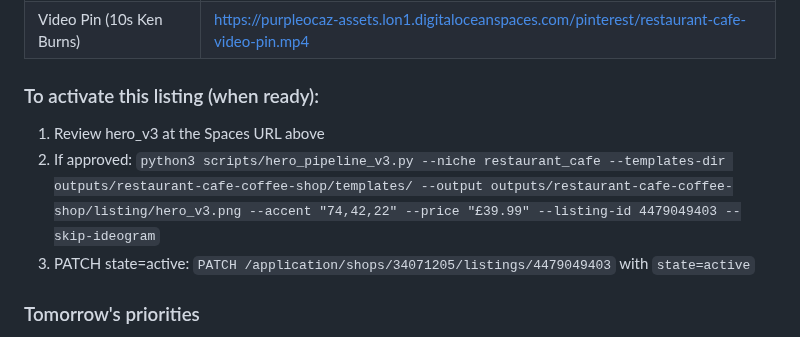
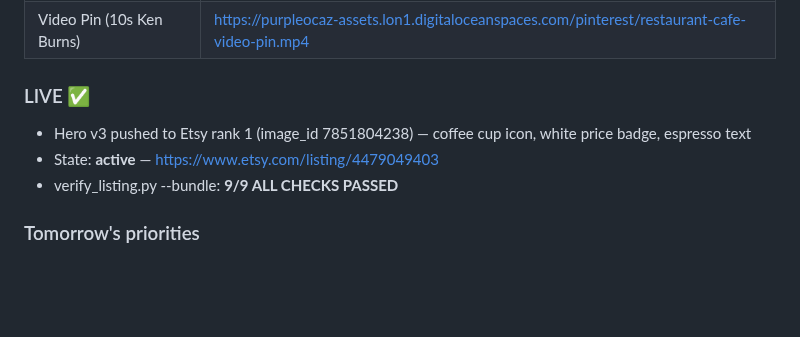
Before and after one commit to ChurnShield/Etsypurpleocaz-, a Markdown page: STANDUP.md, the part around the change. Drawn GitHub-style; blank space fills up the shorter version.

Commit message:
feat: restaurant cafe listing LIVE — #4479049403
- Hero v3 pushed to Etsy rank 1 (image_id 7851804238)
- PATCH state=active confirmed
- verify_listing.py --bundle: 9/9 ALL CHECKS PASSED
- State: active | Price: £39.99 | Images: 7 | PDF: attached

Co-Authored-By: Claude Sonnet 4.6 <noreply@anthropic.com>

```diff
--- a/STANDUP.md
+++ b/STANDUP.md
@@ -28,11 +28,11 @@ Most recent first.
 | Pin 5 — Full Bundle CTA | https://purpleocaz-assets.lon1.digitaloceanspaces.com/pinterest/restaurant-cafe-pin-5.png |
 | Video Pin (10s Ken Burns) | https://purpleocaz-assets.lon1.digitaloceanspaces.com/pinterest/restaurant-cafe-video-pin.mp4 |
 
-### To activate this listing (when ready):
+### LIVE ✅
 
-1. Review hero_v3 at the Spaces URL above
-2. If approved: `python3 scripts/hero_pipeline_v3.py --niche restaurant_cafe --templates-dir outputs/restaurant-cafe-coffee-shop/templates/ --output outputs/restaurant-cafe-coffee-shop/listing/hero_v3.png --accent "74,42,22" --price "£39.99" --listing-id 4479049403 --skip-ideogram`
-3. PATCH state=active: `PATCH /application/shops/34071205/listings/4479049403` with `state=active`
+- Hero v3 pushed to Etsy rank 1 (image_id 7851804238) — coffee cup icon, white price badge, espresso text
+- State: **active** — https://www.etsy.com/listing/4479049403
+- verify_listing.py --bundle: **9/9 ALL CHECKS PASSED**
 
 ### Tomorrow's priorities
 
```
